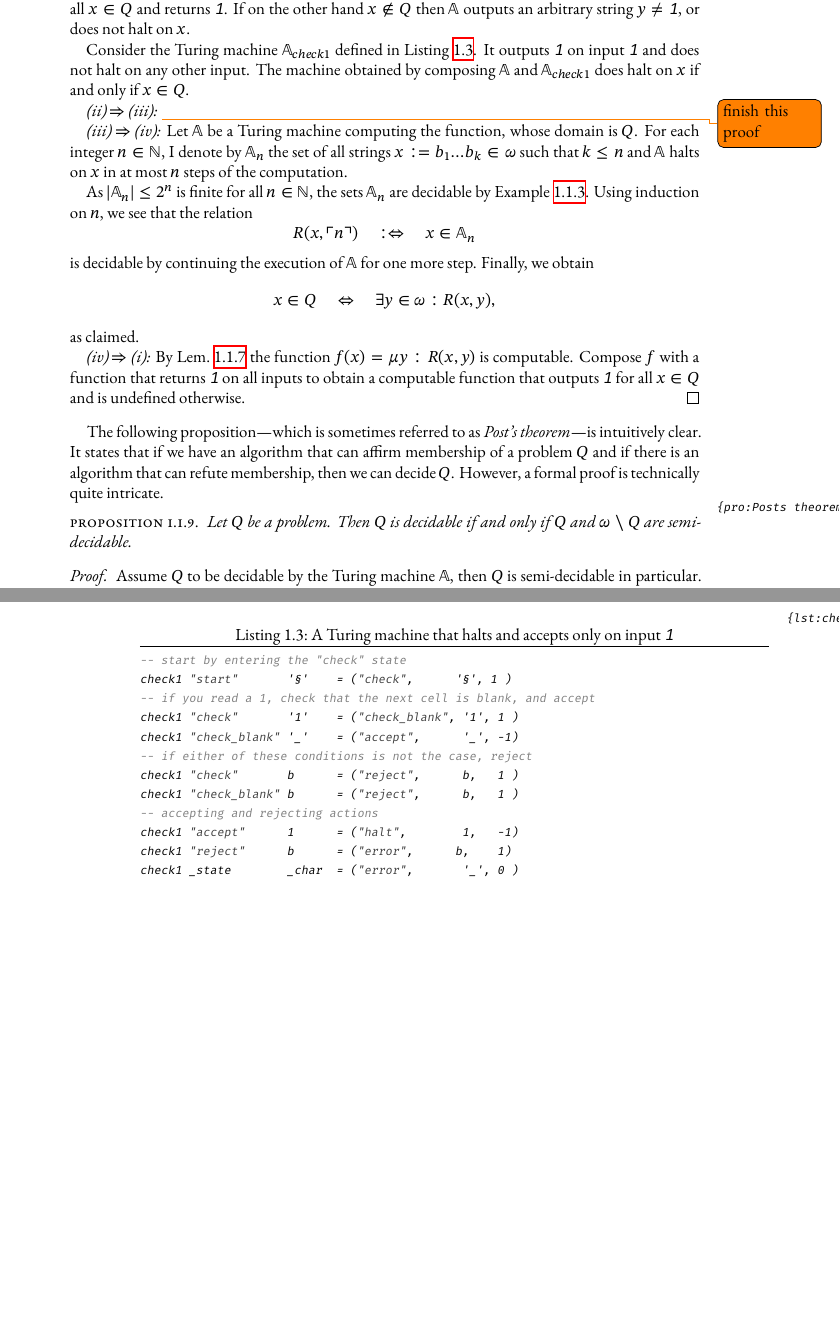
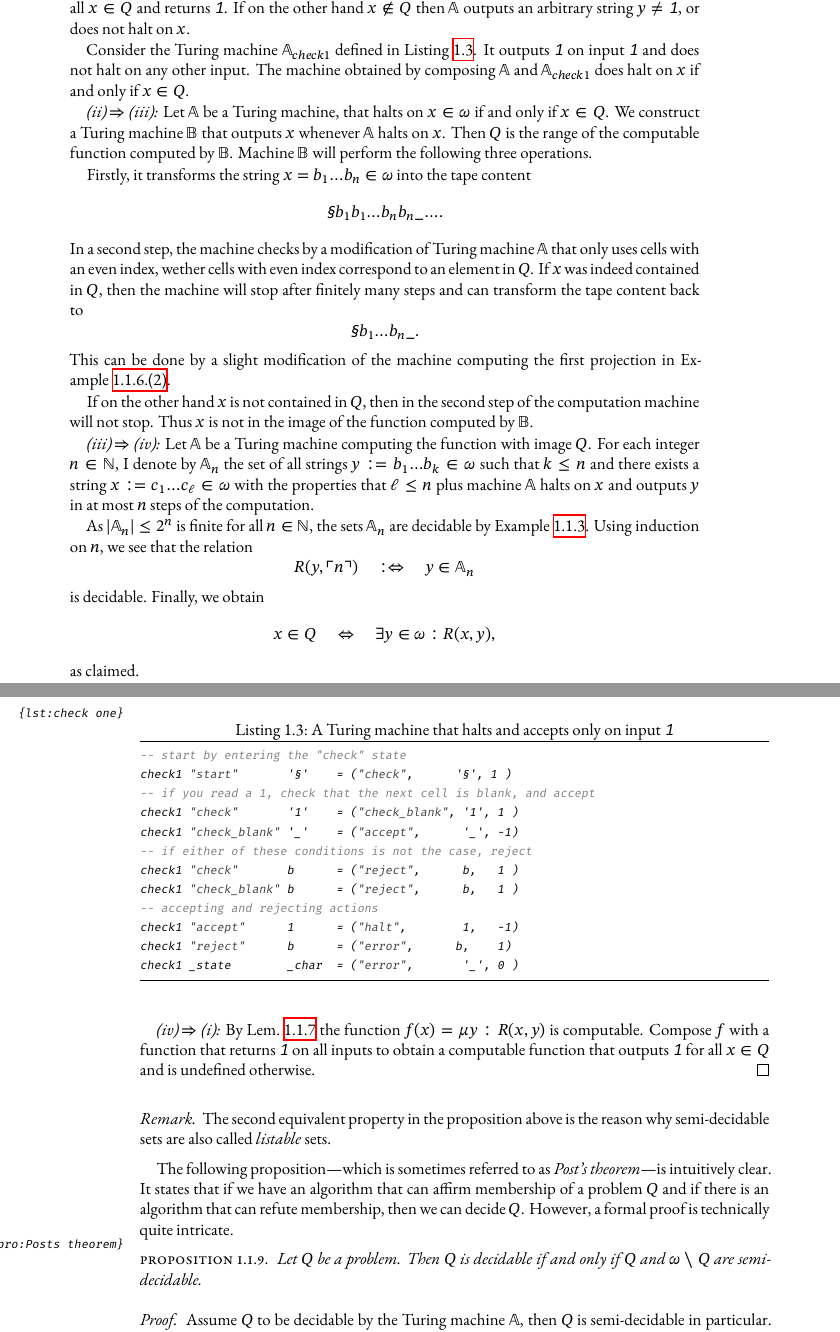
Before and after one commit to tim6her/h10-over-rings-of-integers, a LaTeX thesis (Herbstrith-H10_over_AI.tex, which reads contents/01-01_prerequisites_from_tcs.tex): two parts of pages 17 and 18 of 59, joined at a grey line, cut so that both start at the same text, the shorter picture padded with empty space. Compiled offline with XeLaTeX.

Commit message:
Fixed TCS

```diff
--- a/contents/01-01_prerequisites_from_tcs.tex
+++ b/contents/01-01_prerequisites_from_tcs.tex
@@ -698,23 +698,45 @@ sets.
   \(\mathbb{A}_{check1}\) does halt on \(x\) if and only if \(x ∈ Q\).
 
   \emph{(ii) \(⇒\) (iii):}
-  %TODO
-  \todo{finish this proof}
+  Let \(\mathbb{A}\) be a Turing machine, that halts on \(x ∈ ω\) if and only if
+  \(x ∈ Q\). We construct a Turing machine \(\mathbb{B}\) that outputs \(x\)
+  whenever \(\mathbb{A}\) halts on \(x\). Then \(Q\) is the range of the
+  computable function computed by \(\mathbb{B}\). Machine \(\mathbb{B}\) will
+  perform the following three operations.
+
+  Firstly, it transforms the string \(x = b_1…b_n ∈ ω\) into the tape content
+  \[
+    \sta b_1 b_1 … b_n b_n \emp ….
+  \]
+  In a second step, the machine checks by a modification of Turing machine
+  \(\mathbb{A}\) that only uses cells with an even index,  wether cells with
+  even index correspond to an element in \(Q\). If \(x\) was indeed contained in
+  \(Q\), then the machine will stop after finitely many steps and can transform
+  the tape content back to
+  \[
+    \sta b_1 … b_n \emp.
+  \]
+  This can be done by a slight modification of the machine computing the first
+  projection in \cref{ex:total pairing}.
+
+  If on the other hand \(x\) is not contained in \(Q\), then in the second step
+  of the computation machine will not stop. Thus \(x\) is not in the image of
+  the function computed by \(\mathbb{B}\).
 
   \emph{(iii) \(⇒\) (iv):} Let \(\mathbb{A}\) be a Turing machine computing the
-  function, whose domain is \(Q\). For each integer \(n ∈ ℕ\), I denote by
-  \(\mathbb{A}_n\) the set of all strings \(x := b_1…b_k ∈ ω\) such that \(k ≤
-  n\) and \(\mathbb{A}\) halts on \(x\) in at most \(n\) steps of the
-  computation.
+  function with image \(Q\). For each integer \(n ∈ ℕ\), I denote by
+  \(\mathbb{A}_n\) the set of all strings \(y := b_1…b_k ∈ ω\) such that \(k ≤
+  n\) and there exists a string \(x := c_1…c_ℓ ∈ ω\) with the properties that
+  \(ℓ ≤ n\) plus machine \(\mathbb{A}\) halts on \(x\) and outputs \(y\) in at
+  most \(n\) steps of the computation.
 
   As \(|\mathbb{A}_n| ≤ 2^n\) is finite for all \(n ∈ ℕ\), the sets
   \(\mathbb{A}_n\) are decidable by \cref{ex:finite problems are decidable}.
   Using induction on \(n\), we see that the relation
   \[
-    R(x, \enc{n}) \quad :⇔ \quad x ∈ \mathbb{A}_n
+    R(y, \enc{n}) \quad :⇔ \quad y ∈ \mathbb{A}_n
   \]
-  is decidable by continuing the execution of \(\mathbb{A}\) for one more step.
-  Finally, we obtain
+  is decidable. Finally, we obtain
   \[
     x ∈ Q \quad ⇔ \quad ∃ y ∈ ω: R(x, y),
   \]
@@ -729,6 +751,11 @@ sets.
 \lstinputlisting[float, frame=tb,
                  caption=A Turing machine that halts and accepts only on input \(\one\),
                  label=lst:check one]{./listings/check1.hs}
+
+\begin{rem}
+  The second equivalent property in the proposition above is the reason why
+  semi-decidable sets are also called \emph{listable} sets.
+\end{rem}
 
 The following proposition---which is sometimes referred to as \emph{Post's
 theorem}---is intuitively clear. It states that if we have an algorithm
```
Also changed, not shown: contents/01-02_prerequisites_from_model_theory.tex (+17 -1 lines), contents/02-01_different_perspectives.tex (+3 -1 lines).
